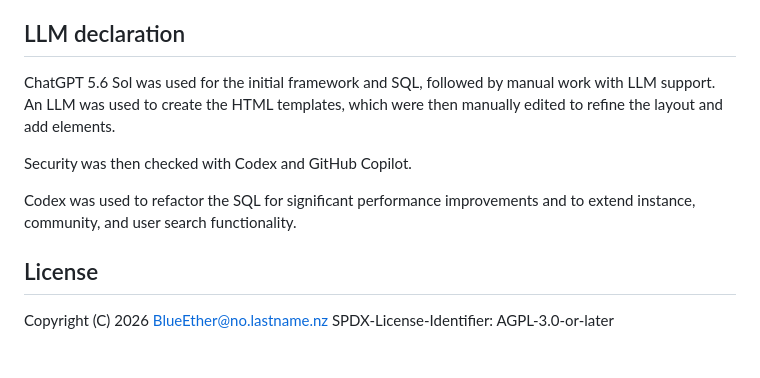
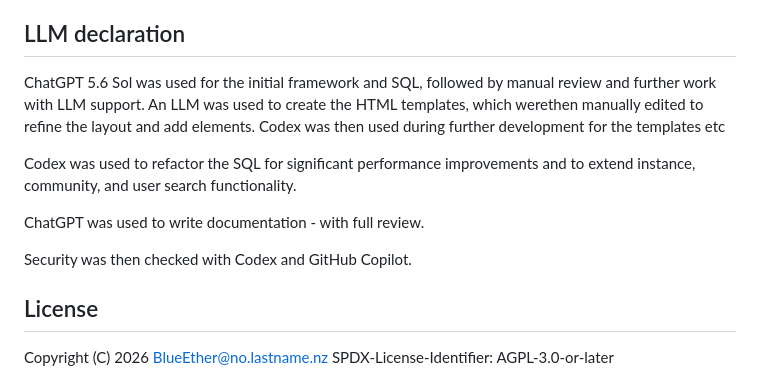
Before and after one commit to BlueEther/lemmy-vote-viewer, a Markdown page: README.md, the part around the change. Drawn GitHub-style; blank space fills up the shorter version.

Commit message:
Documentation update LLM usage

```diff
--- a/README.md
+++ b/README.md
@@ -502,13 +502,16 @@ expectations, documentation requirements, and the pull request checklist.
 ## LLM declaration
 
 ChatGPT 5.6 Sol was used for the initial framework and SQL, followed by manual
-work with LLM support. An LLM was used to create the HTML templates, which were
-then manually edited to refine the layout and add elements.
-
-Security was then checked with Codex and GitHub Copilot.
+review and further work with LLM support.
+An LLM was used to create the HTML templates, which werethen manually edited
+to refine the layout and add elements. Codex was then used during further development for the templates etc
 
 Codex was used to refactor the SQL for significant performance improvements and
 to extend instance, community, and user search functionality.
+
+ChatGPT was used to write documentation - with full review.
+
+Security was then checked with Codex and GitHub Copilot.
 
 ## License
 
```
